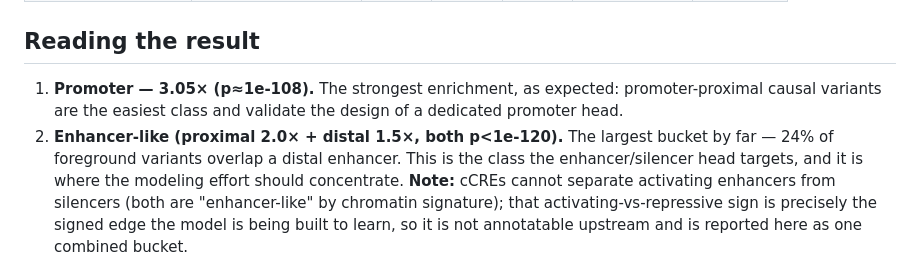
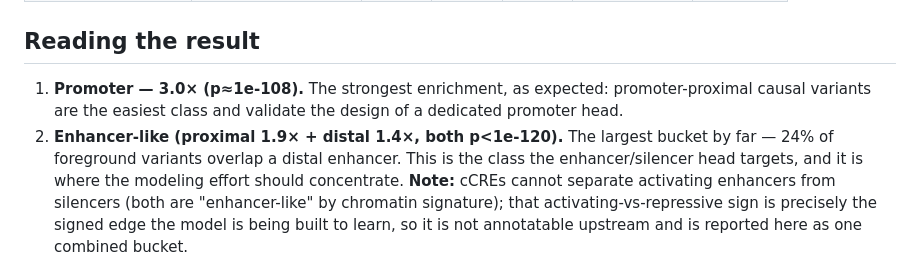
Before and after one commit to jerome-f/Claude_Life_Sciences_Hackathon_Project, a Markdown page: docs/enrichment/Regulatory_Enrichment_REPORT.md, the part around the change. Rendered like a GitHub page.

Commit message:
Fix enrichment report: prose fold values now match table (were odds-ratio)

```diff
--- a/docs/enrichment/Regulatory_Enrichment_REPORT.md
+++ b/docs/enrichment/Regulatory_Enrichment_REPORT.md
@@ -43,9 +43,9 @@ causal signal?
 
 ## Reading the result
 
-1. **Promoter — 3.05× (p≈1e-108).** The strongest enrichment, as expected: promoter-proximal causal
+1. **Promoter — 3.0× (p≈1e-108).** The strongest enrichment, as expected: promoter-proximal causal
    variants are the easiest class and validate the design of a dedicated promoter head.
-2. **Enhancer-like (proximal 2.0× + distal 1.5×, both p<1e-120).** The largest bucket by far —
+2. **Enhancer-like (proximal 1.9× + distal 1.4×, both p<1e-120).** The largest bucket by far —
    24% of foreground variants overlap a distal enhancer. This is the class the enhancer/silencer head
    targets, and it is where the modeling effort should concentrate. **Note:** cCREs cannot separate
    activating enhancers from silencers (both are "enhancer-like" by chromatin signature); that
```
